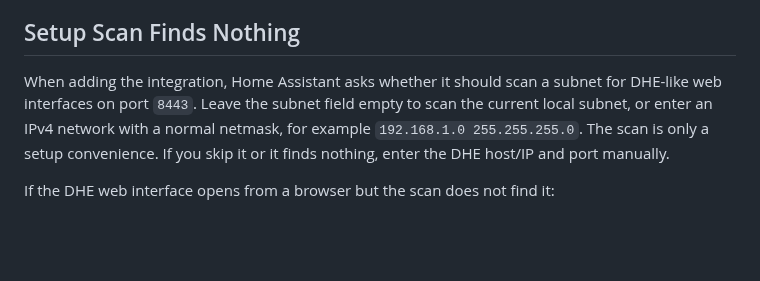
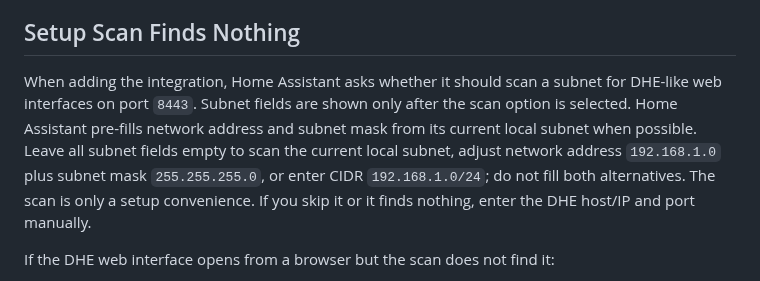
Before and after one commit to memphi2/ha-dhe-connect, a Markdown page: docs/troubleshooting.md, the part around the change. GitHub-like rendering; blank space fills up the shorter version.

```diff
--- a/docs/troubleshooting.md
+++ b/docs/troubleshooting.md
@@ -56,10 +56,13 @@ or embedded ports in the host field.
 ## Setup Scan Finds Nothing
 
 When adding the integration, Home Assistant asks whether it should scan a subnet
-for DHE-like web interfaces on port `8443`. Leave the subnet field empty to scan
-the current local subnet, or enter an IPv4 network with a normal netmask, for
-example `192.168.1.0 255.255.255.0`. The scan is only a setup convenience. If
-you skip it or it finds nothing, enter the DHE host/IP and port manually.
+for DHE-like web interfaces on port `8443`. Subnet fields are shown only after
+the scan option is selected. Home Assistant pre-fills network address and subnet
+mask from its current local subnet when possible. Leave all subnet fields empty
+to scan the current local subnet, adjust network address `192.168.1.0` plus
+subnet mask `255.255.255.0`, or enter CIDR `192.168.1.0/24`; do not fill both
+alternatives. The scan is only a setup convenience. If you skip it or it finds
+nothing, enter the DHE host/IP and port manually.
 
 If the DHE web interface opens from a browser but the scan does not find it:
 
```
Also changed, not shown: CHANGELOG.md (+14 -1 lines), README.md (+18 -6 lines), assets/dhe-connect-card.png (added), 6 other files.
